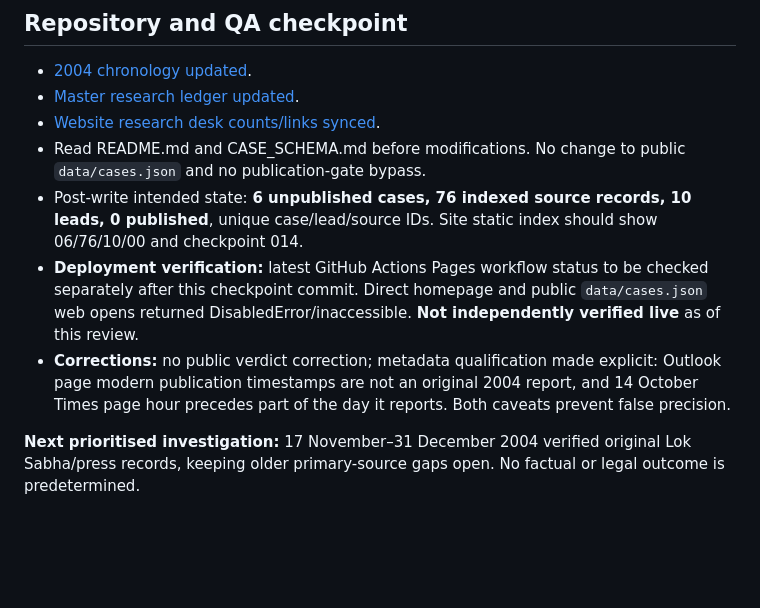
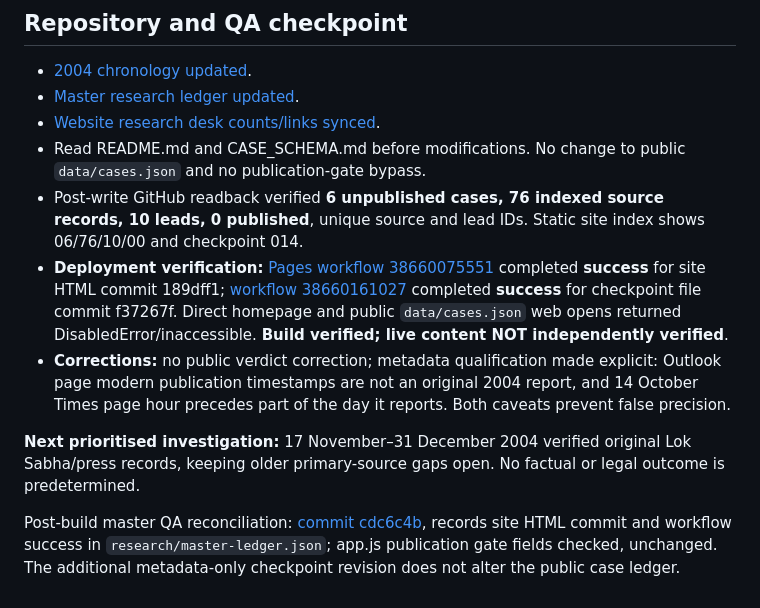
Before and after one commit to Ashish-Bhatia/curious-case-of-raga, a Markdown page: research/checkpoints/RAGA-20261015-014.md, the part around the change. GitHub-like rendering; blank space fills up the shorter version.

Commit message:
research: close checkpoint 014 with unique-ID, gate and Pages build QA

```diff
--- a/research/checkpoints/RAGA-20261015-014.md
+++ b/research/checkpoints/RAGA-20261015-014.md
@@ -54,8 +54,10 @@ Additional **found but not inspected** primary archive leads: [BJP library Shah
 - [Master research ledger updated](https://github.com/Ashish-Bhatia/curious-case-of-raga/commit/dacc831c0feab7d9568bd01c0af7d2bf01b7082d).
 - [Website research desk counts/links synced](https://github.com/Ashish-Bhatia/curious-case-of-raga/commit/189dff1405fe542080ad29ee4b2a7d76944d2f2b).
 - Read README.md and CASE_SCHEMA.md before modifications. No change to public `data/cases.json` and no publication-gate bypass.
-- Post-write intended state: **6 unpublished cases, 76 indexed source records, 10 leads, 0 published**, unique case/lead/source IDs. Site static index should show 06/76/10/00 and checkpoint 014.
-- **Deployment verification:** latest GitHub Actions Pages workflow status to be checked separately after this checkpoint commit. Direct homepage and public `data/cases.json` web opens returned DisabledError/inaccessible. **Not independently verified live** as of this review.
+- Post-write GitHub readback verified **6 unpublished cases, 76 indexed source records, 10 leads, 0 published**, unique source and lead IDs. Static site index shows 06/76/10/00 and checkpoint 014.
+- **Deployment verification:** [Pages workflow 38660075551](https://github.com/Ashish-Bhatia/curious-case-of-raga/actions/runs/38660075551) completed **success** for site HTML commit 189dff1; [workflow 38660161027](https://github.com/Ashish-Bhatia/curious-case-of-raga/actions/runs/38660161027) completed **success** for checkpoint file commit f37267f. Direct homepage and public `data/cases.json` web opens returned DisabledError/inaccessible. **Build verified; live content NOT independently verified**.
 - **Corrections:** no public verdict correction; metadata qualification made explicit: Outlook page modern publication timestamps are not an original 2004 report, and 14 October Times page hour precedes part of the day it reports. Both caveats prevent false precision.
 
 **Next prioritised investigation:** 17 November–31 December 2004 verified original Lok Sabha/press records, keeping older primary-source gaps open. No factual or legal outcome is predetermined.
+
+Post-build master QA reconciliation: [commit cdc6c4b](https://github.com/Ashish-Bhatia/curious-case-of-raga/commit/cdc6c4b261d9377cae89e80396bd7fd4ff4d972c), records site HTML commit and workflow success in `research/master-ledger.json`; app.js publication gate fields checked, unchanged. The additional metadata-only checkpoint revision does not alter the public case ledger.
```
